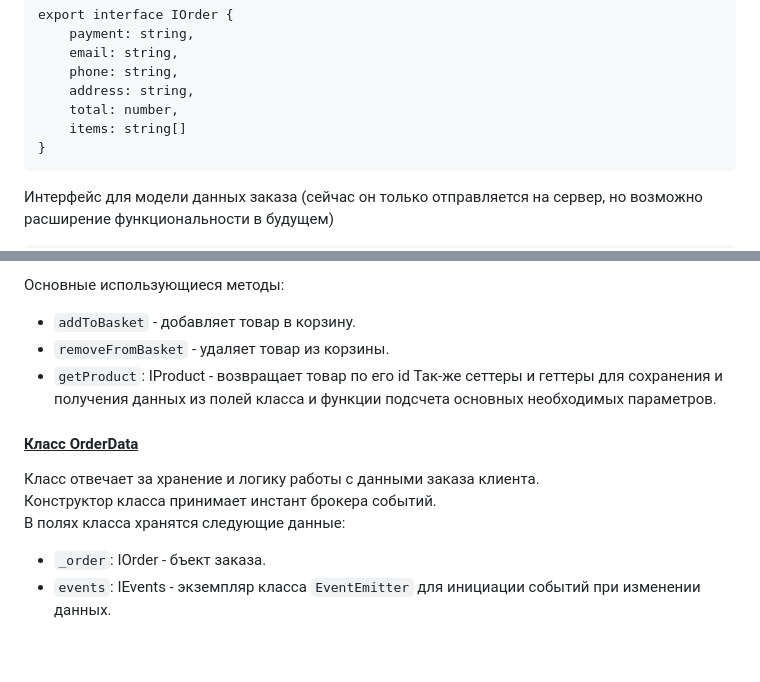
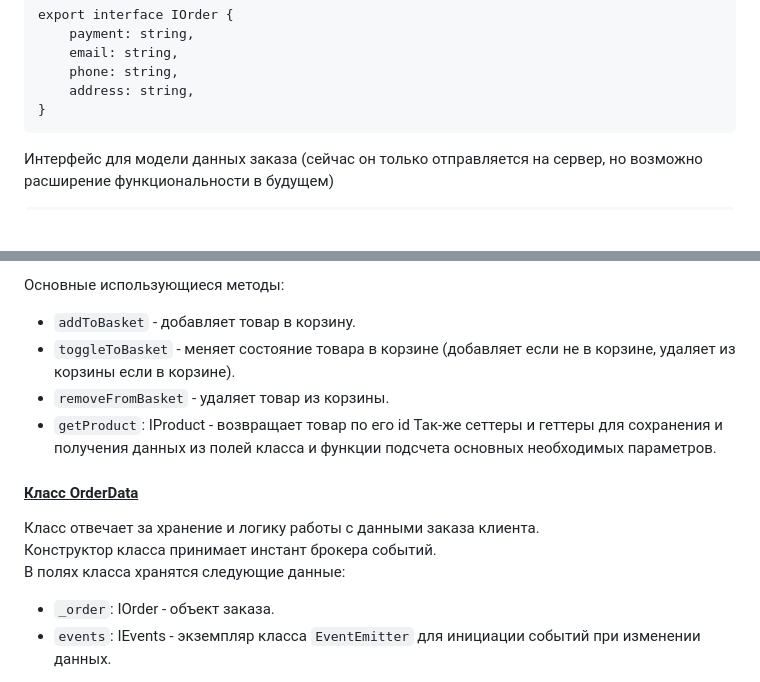
Before and after one commit to ZaytsevAlexanderGit/web-larek-frontend, a Markdown page: README.md, 2 parts joined by grey strips. Rendered like a GitHub page; blank space fills up the shorter version.

Commit message:
final_README

````diff
--- a/README.md
+++ b/README.md
@@ -78,8 +78,6 @@ export interface IOrder {
 	email: string,
 	phone: string,
 	address: string,
-	total: number,
-	items: string[]
 }
 ```
 
@@ -157,6 +155,7 @@ export interface IApiSuccess {
 Основные использующиеся методы:
 
 - `addToBasket` - добавляет товар в корзину.
+- `toggleToBasket` - меняет состояние товара в корзине (добавляет если не в корзине, удаляет из корзины если в корзине).
 - `removeFromBasket` - удаляет товар из корзины.
 - `getProduct`: IProduct - возвращает товар по его id
   Так-же сеттеры и геттеры для сохранения и получения данных из полей класса и функции подсчета основных необходимых
@@ -168,7 +167,7 @@ export interface IApiSuccess {
 Конструктор класса принимает инстант брокера событий.\
 В полях класса хранятся следующие данные:
 
-- `_order`: IOrder - бъект заказа.
+- `_order`: IOrder - объект заказа.
 - `events`: IEvents - экземпляр класса `EventEmitter` для инициации событий при изменении данных.
 
 Так как сейчас никаких действий с этими данными кроме отпраки на сервер не производится, методами класса являются только
````
